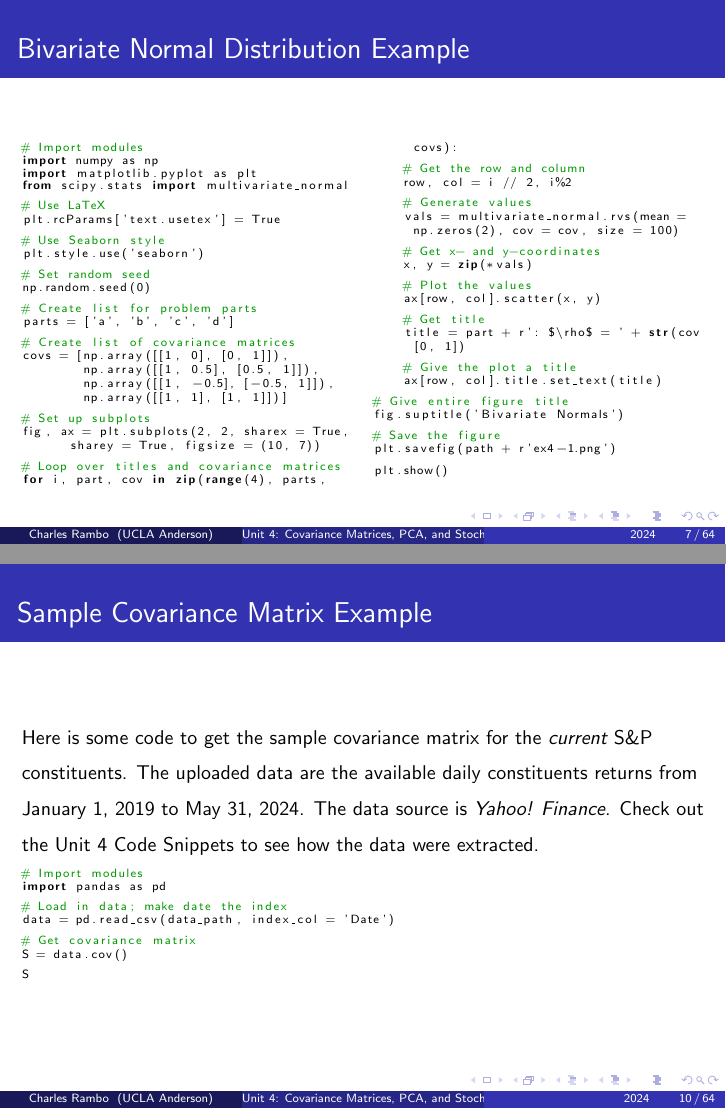
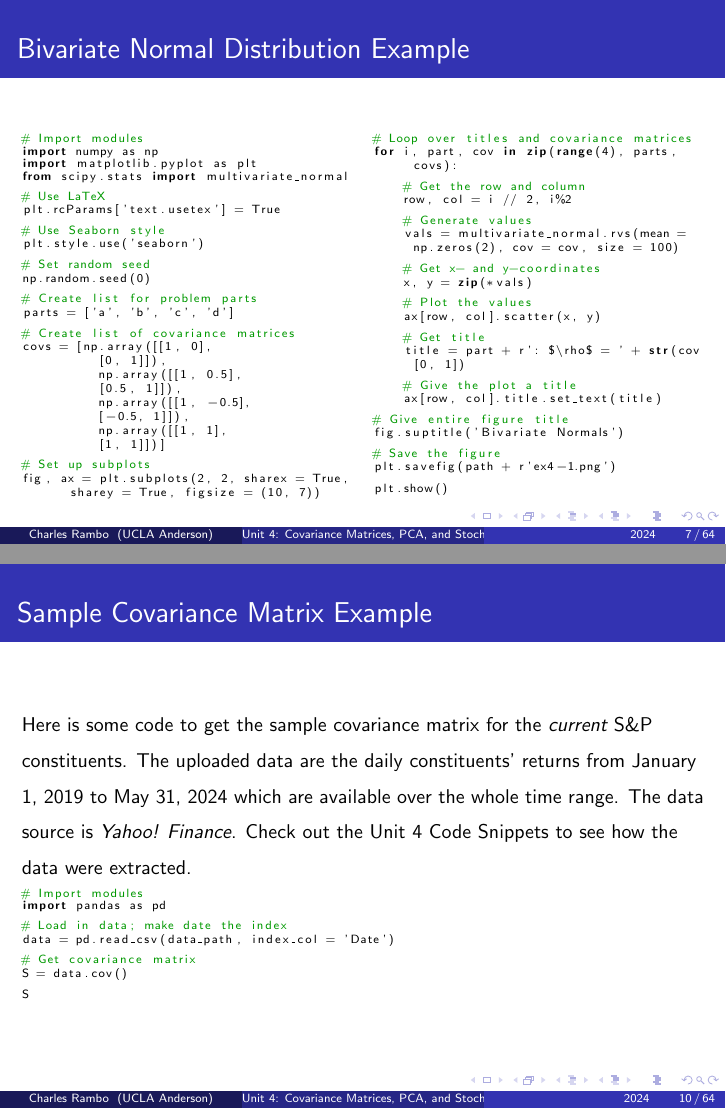
Before and after one commit to charlesrambo/math_bootcamp_24, LaTeX slides (Unit 4/Unit-4.tex): pages 7 and 10 of 64, joined at a grey line. The pictures show the PDF file Unit 4/Unit-4.pdf that the author committed with the source.

Commit message:
Minor fixes

```diff
--- a/Unit 4/Unit-4.tex
+++ b/Unit 4/Unit-4.tex
@@ -194,7 +198,7 @@ In the sample covariance matrix, we divide by $n-1$ instead of $n$. Using the \t
 \begin{frame}[fragile]
 \frametitle{Sample Covariance Matrix Example}
 \small
-Here is some code to get the sample covariance matrix for the {\it current} S\&P constituents. The uploaded data are the available daily constituents returns from January 1, 2019 to May 31, 2024. The data source is {\it Yahoo! Finance}. Check out the Unit 4 Code Snippets to see how the data were extracted.
+Here is some code to get the sample covariance matrix for the {\it current} S\&P constituents. The uploaded data are the daily constituents' returns from January 1, 2019 to May 31, 2024 which are available over the whole time range. The data source is {\it Yahoo! Finance}. Check out the Unit 4 Code Snippets to see how the data were extracted.
 \begin{lstlisting}[language=Python]
 # Import modules
 import pandas as pd
@@ -342,7 +346,7 @@ x, y = zip(*loadings)
 # Get scatter plot
 plt.scatter(x, y)
 
-# Create x- and y labels
+# Create x- and y-abels
 plt.xlabel('PCA1'); plt.ylabel('PCA2')
 
 # Give the plot a title
```
Also changed, not shown: Unit 4/Unit-4.pdf, Unit 4/Unit-4.tex (14 more changed lines), 1 other file.
